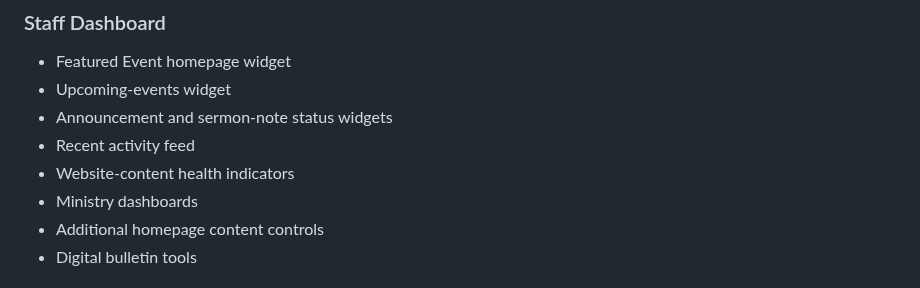
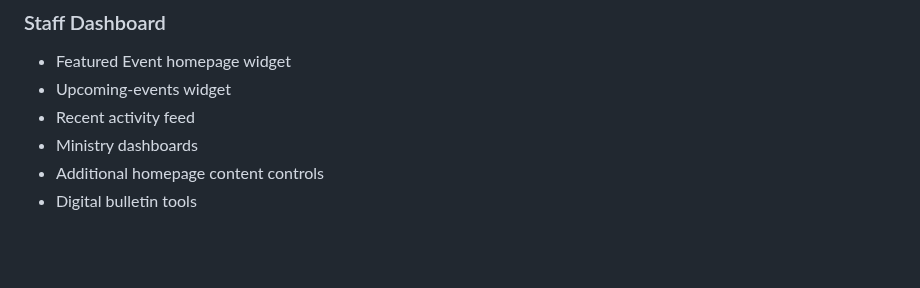
Before and after one commit to rspoelstra216/surfside-tools, a Markdown page: docs/DEVELOPMENT.md, the part around the change. GitHub-like rendering; blank space fills up the shorter version.

Commit message:
Remove completed dashboard ideas from backlog

```diff
--- a/docs/DEVELOPMENT.md
+++ b/docs/DEVELOPMENT.md
@@ -240,9 +240,7 @@ Nice Ideas are intentionally unscheduled. They remain here until the project com
 
 - Featured Event homepage widget
 - Upcoming-events widget
-- Announcement and sermon-note status widgets
 - Recent activity feed
-- Website-content health indicators
 - Ministry dashboards
 - Additional homepage content controls
 - Digital bulletin tools
```
